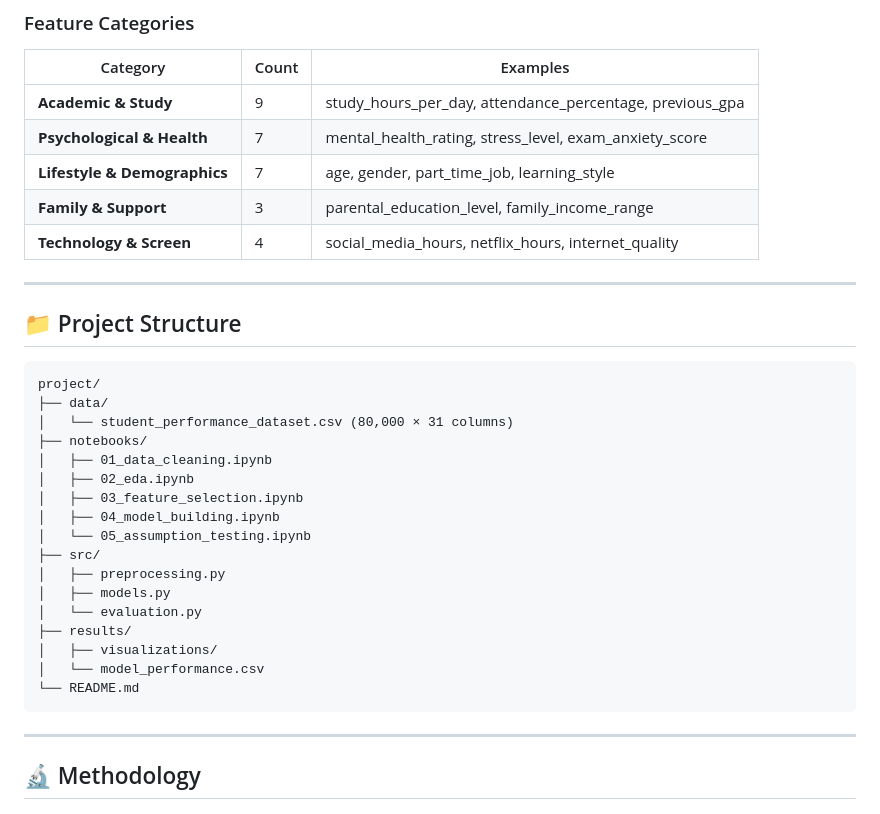
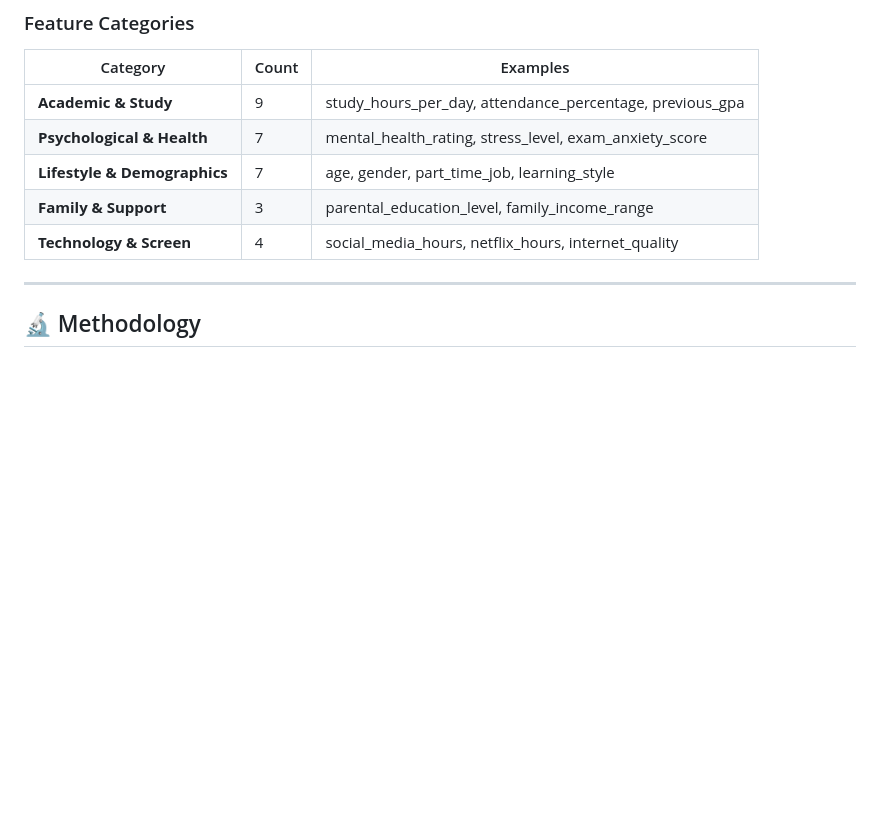
Before and after one commit to Data-pageup/LR, a Markdown page: README.md, the part around the change. GitHub-like rendering; blank space fills up the shorter version.

````diff
--- a/README.md
+++ b/README.md
@@ -62,30 +62,6 @@ The study demonstrates that **previous academic performance** is the strongest p
 | **Lifestyle & Demographics** | 7 | age, gender, part_time_job, learning_style |
 | **Family & Support** | 3 | parental_education_level, family_income_range |
 | **Technology & Screen** | 4 | social_media_hours, netflix_hours, internet_quality |
-
----
-
-## 📁 Project Structure
-
-```
-project/
-├── data/
-│   └── student_performance_dataset.csv (80,000 × 31 columns)
-├── notebooks/
-│   ├── 01_data_cleaning.ipynb
-│   ├── 02_eda.ipynb
-│   ├── 03_feature_selection.ipynb
-│   ├── 04_model_building.ipynb
-│   └── 05_assumption_testing.ipynb
-├── src/
-│   ├── preprocessing.py
-│   ├── models.py
-│   └── evaluation.py
-├── results/
-│   ├── visualizations/
-│   └── model_performance.csv
-└── README.md
-```
 
 ---
 
````
